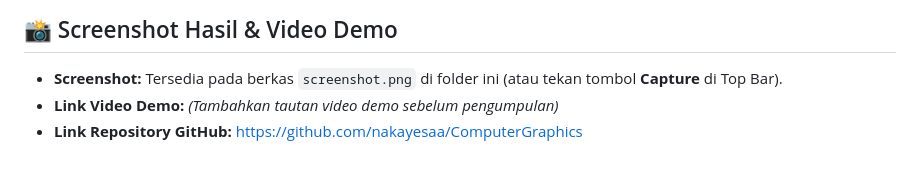
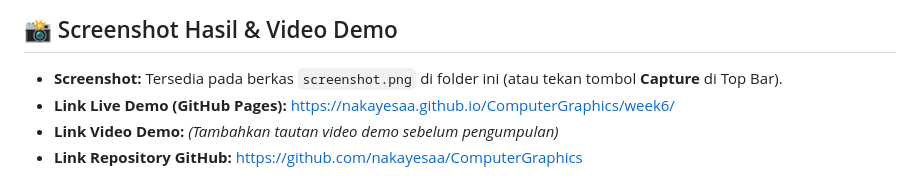
Before and after one commit to nakayesaa/ComputerGraphics, a Markdown page: week6/README.md, the part around the change. Drawn GitHub-style.

Commit message:
Update README with live GitHub Pages demo link

```diff
--- a/week6/README.md
+++ b/week6/README.md
@@ -194,5 +194,6 @@ Proyek ini mengimplementasikan **seluruh 8 challenge** secara lengkap:
 ## 📸 Screenshot Hasil & Video Demo
 
 - **Screenshot:** Tersedia pada berkas `screenshot.png` di folder ini (atau tekan tombol **Capture** di Top Bar).
+- **Link Live Demo (GitHub Pages):** [https://nakayesaa.github.io/ComputerGraphics/week6/](https://nakayesaa.github.io/ComputerGraphics/week6/)
 - **Link Video Demo:** *(Tambahkan tautan video demo sebelum pengumpulan)*
 - **Link Repository GitHub:** [https://github.com/nakayesaa/ComputerGraphics](https://github.com/nakayesaa/ComputerGraphics)
```
